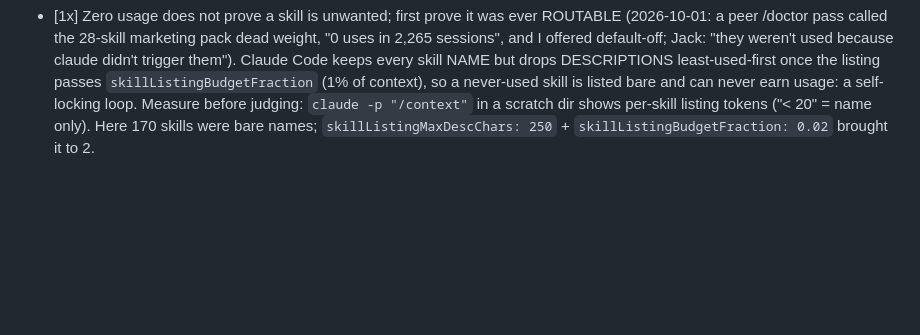
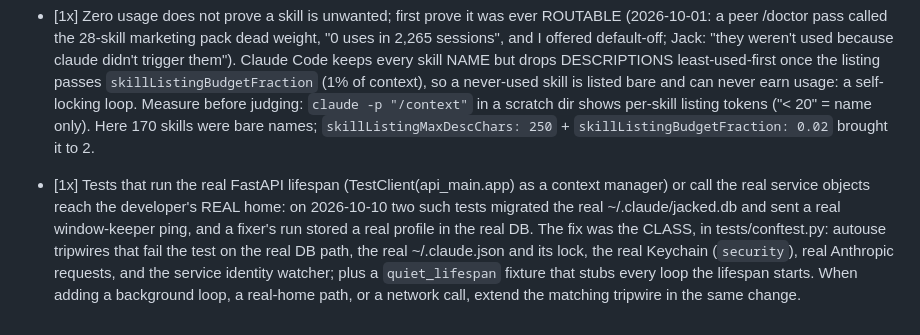
Before and after one commit to jackneil/claude-jacked, a Markdown page: lessons.md, the part around the change. GitHub-like rendering; blank space fills up the shorter version.

Commit message:
docs(lessons): real-home test leaks are fixed by conftest tripwires
Co-Authored-By: Claude Opus 5.5 <noreply@anthropic.com>
Claude-Session: https://claude.ai/code/session_01Nkf3VugV2gA8G5D9P89tHE

```diff
--- a/lessons.md
+++ b/lessons.md
@@ -36,3 +36,4 @@
 - [1x] Review loops need a CONVERGENCE rule, not a "keep going" rule (2026-09-05, hank-os-c8 report: 12 rounds, ~200 agents, ~42M tokens, 9 full suites, ~30h for 6 real bugs; ~10 findings were regressions from the previous round's fixes, ~50 were docstring polish, 0 of ~200 refuter verdicts changed a decision). Six texts each said "never stop on success / fix everything you find / answer is always yes" and together had no fixed point. Fixed in 0.103.0: scope line + `introduced_by_branch` on every finding, fix-vs-file buckets, stop when a wave yields no branch-introduced defect, cap 2, third wave = split the PR. Any new drive-until-done text must name its stop condition, and "new work surfaced" is never a stop-blocker for a REVIEW loop.
 - [1x] The Codex review engine's default model went stale silently (luna stayed the default for two model generations, and nothing checked whether the installed CLI could serve a configured model). Fixed in 0.104.0 with a version gate + retired-default migration. When a config carries a model id, ALSO carry the mechanism that notices the id aged: a minimum-version table, a live smoke, or a migration map. Verify a new model id at the live surface (`codex exec -m <id>`) before making it a default; catalog slugs live in ~/.codex/models_cache.json.
 - [1x] Zero usage does not prove a skill is unwanted; first prove it was ever ROUTABLE (2026-10-01: a peer /doctor pass called the 28-skill marketing pack dead weight, "0 uses in 2,265 sessions", and I offered default-off; Jack: "they weren't used because claude didn't trigger them"). Claude Code keeps every skill NAME but drops DESCRIPTIONS least-used-first once the listing passes `skillListingBudgetFraction` (1% of context), so a never-used skill is listed bare and can never earn usage: a self-locking loop. Measure before judging: `claude -p "/context"` in a scratch dir shows per-skill listing tokens ("< 20" = name only). Here 170 skills were bare names; `skillListingMaxDescChars: 250` + `skillListingBudgetFraction: 0.02` brought it to 2.
+- [1x] Tests that run the real FastAPI lifespan (TestClient(api_main.app) as a context manager) or call the real service objects reach the developer's REAL home: on 2026-10-10 two such tests migrated the real ~/.claude/jacked.db and sent a real window-keeper ping, and a fixer's run stored a real profile in the real DB. The fix was the CLASS, in tests/conftest.py: autouse tripwires that fail the test on the real DB path, the real ~/.claude.json and its lock, the real Keychain (`security`), real Anthropic requests, and the service identity watcher; plus a `quiet_lifespan` fixture that stubs every loop the lifespan starts. When adding a background loop, a real-home path, or a network call, extend the matching tripwire in the same change.
```
